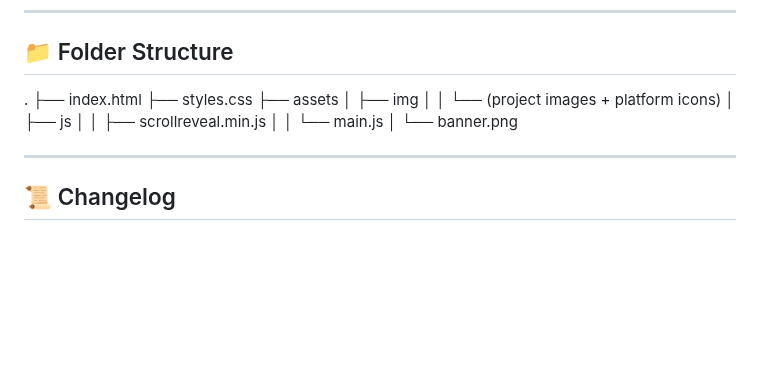
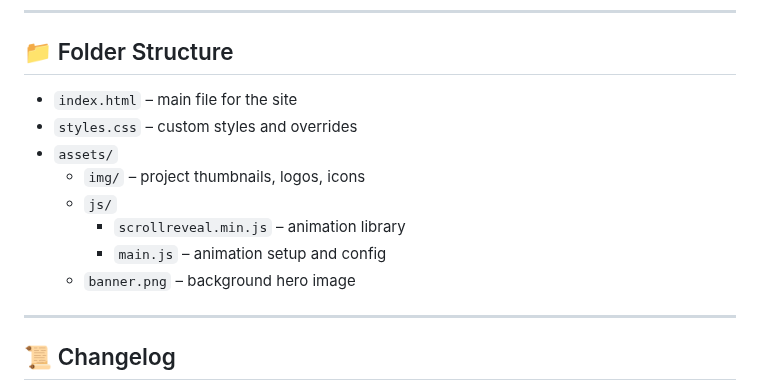
Before and after one commit to FundsCatcher/lumrodpro.github.io, a Markdown page: README.md, the part around the change. Rendered like a GitHub page; blank space fills up the shorter version.

```diff
--- a/README.md
+++ b/README.md
@@ -55,16 +55,14 @@ It features a sleek scroll-reveal layout, skill icons, certification links, and
 ---
 
 ## 📁 Folder Structure
-.
-├── index.html
-├── styles.css
-├── assets
-│   ├── img
-│   │   └── (project images + platform icons)
-│   ├── js
-│   │   ├── scrollreveal.min.js
-│   │   └── main.js
-│   └── banner.png
+- `index.html` – main file for the site
+- `styles.css` – custom styles and overrides
+- `assets/`
+  - `img/` – project thumbnails, logos, icons
+  - `js/`
+    - `scrollreveal.min.js` – animation library
+    - `main.js` – animation setup and config
+  - `banner.png` – background hero image
 
 ---
 
```
